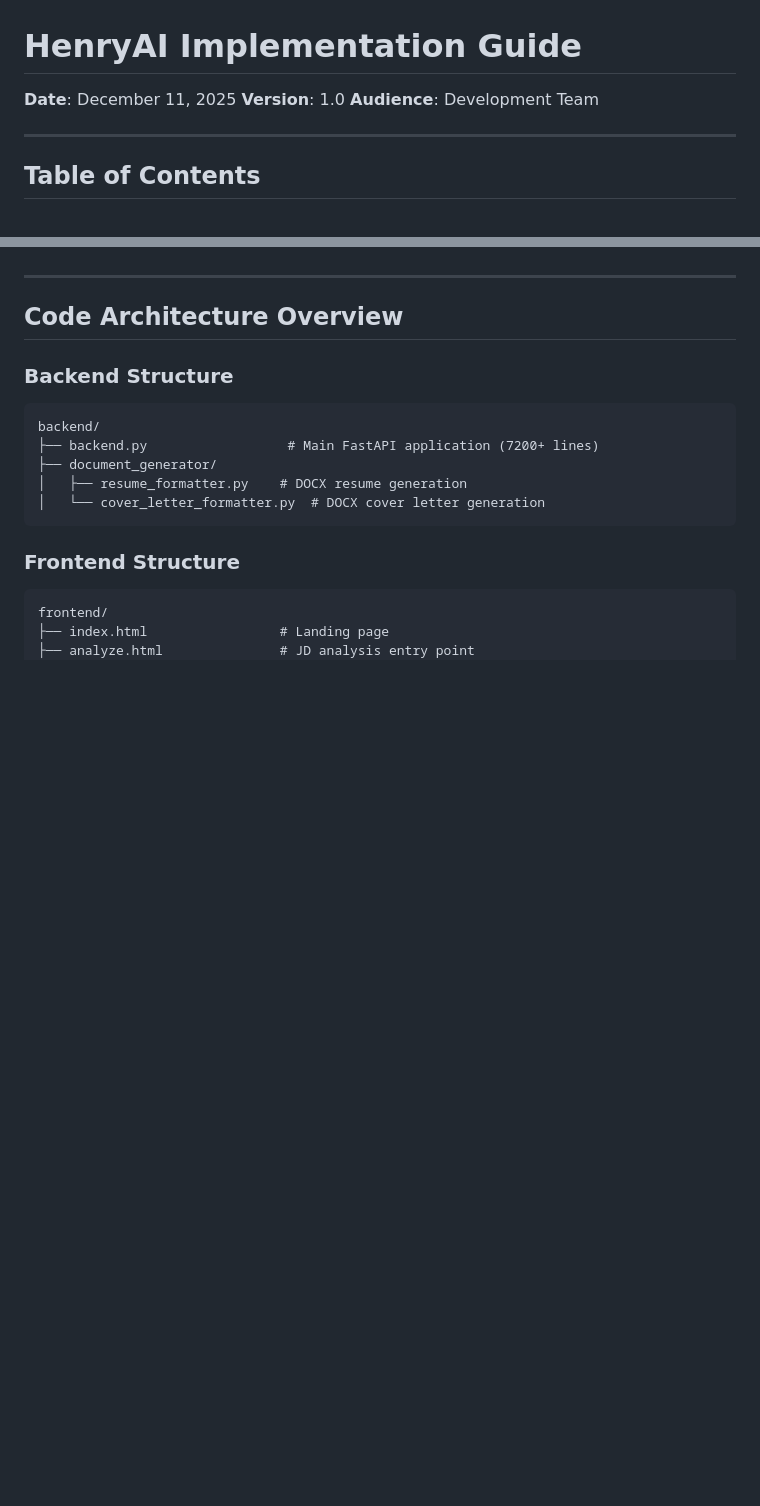
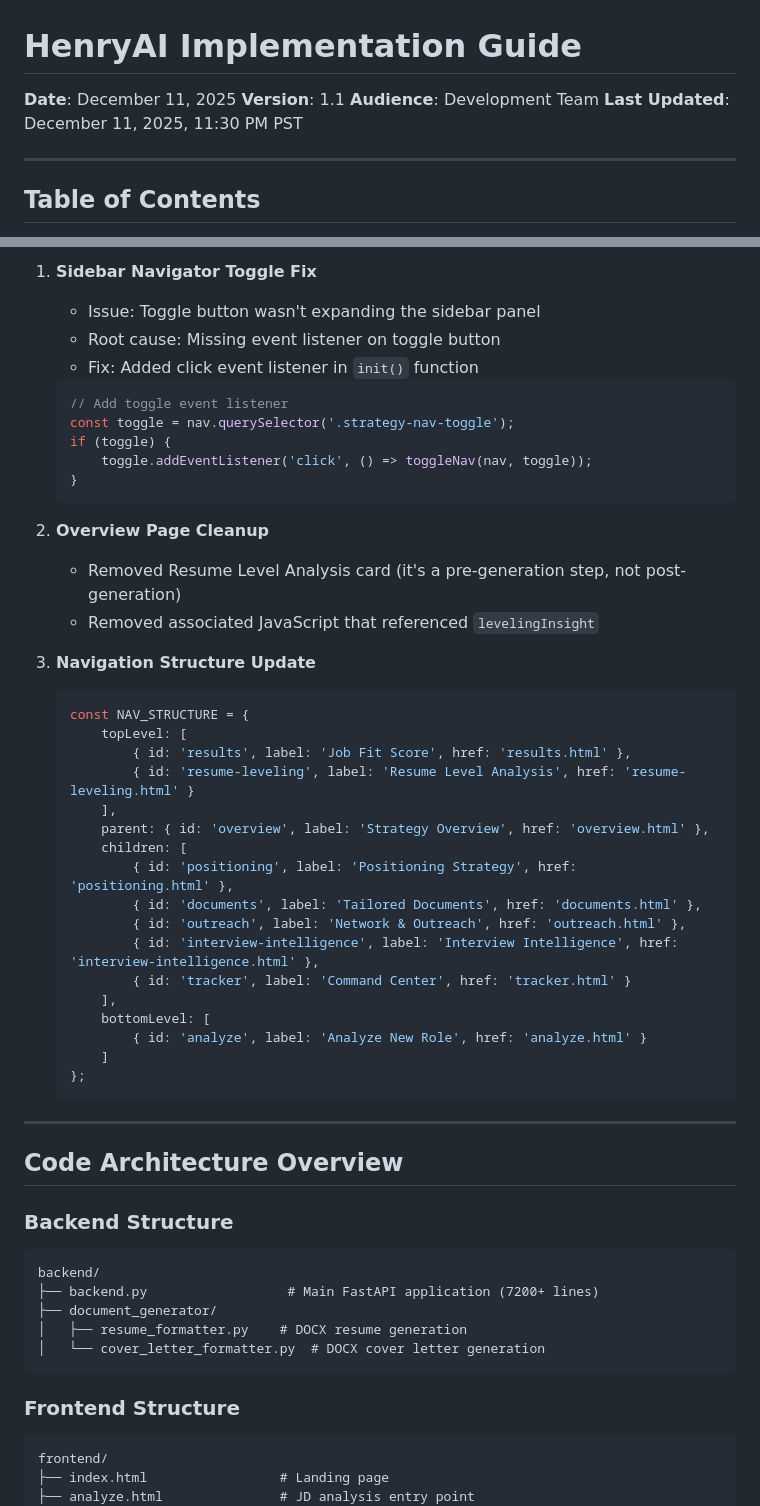
Before and after one commit to henryrbolden-henryai/henryai-app, a Markdown page: IMPLEMENTATION_GUIDE.md, 2 parts joined by grey strips. Rendered like a GitHub page; blank space fills up the shorter version.

````diff
--- a/IMPLEMENTATION_GUIDE.md
+++ b/IMPLEMENTATION_GUIDE.md
@@ -1,8 +1,9 @@
 # HenryAI Implementation Guide
 
 **Date**: December 11, 2025
-**Version**: 1.0
+**Version**: 1.1
 **Audience**: Development Team
+**Last Updated**: December 11, 2025, 11:30 PM PST
 
 ---
 
@@ -32,3 +108,40 @@ All features below have been implemented and are ready for testing:
+1. **Sidebar Navigator Toggle Fix**
+   - Issue: Toggle button wasn't expanding the sidebar panel
+   - Root cause: Missing event listener on toggle button
+   - Fix: Added click event listener in `init()` function
+
+   ```javascript
+   // Add toggle event listener
+   const toggle = nav.querySelector('.strategy-nav-toggle');
+   if (toggle) {
+       toggle.addEventListener('click', () => toggleNav(nav, toggle));
+   }
+   ```
+
+2. **Overview Page Cleanup**
+   - Removed Resume Level Analysis card (it's a pre-generation step, not post-generation)
+   - Removed associated JavaScript that referenced `levelingInsight`
+
+3. **Navigation Structure Update**
+   ```javascript
+   const NAV_STRUCTURE = {
+       topLevel: [
+           { id: 'results', label: 'Job Fit Score', href: 'results.html' },
+           { id: 'resume-leveling', label: 'Resume Level Analysis', href: 'resume-leveling.html' }
+       ],
+       parent: { id: 'overview', label: 'Strategy Overview', href: 'overview.html' },
+       children: [
+           { id: 'positioning', label: 'Positioning Strategy', href: 'positioning.html' },
+           { id: 'documents', label: 'Tailored Documents', href: 'documents.html' },
+           { id: 'outreach', label: 'Network & Outreach', href: 'outreach.html' },
+           { id: 'interview-intelligence', label: 'Interview Intelligence', href: 'interview-intelligence.html' },
+           { id: 'tracker', label: 'Command Center', href: 'tracker.html' }
+       ],
+       bottomLevel: [
+           { id: 'analyze', label: 'Analyze New Role', href: 'analyze.html' }
+       ]
+   };
+   ```
 
 ---
 
````
Also changed, not shown: other parts of IMPLEMENTATION_GUIDE.md (+85 -1 lines), PRODUCT_STRATEGY_ROADMAP.md (+18 -4 lines).
